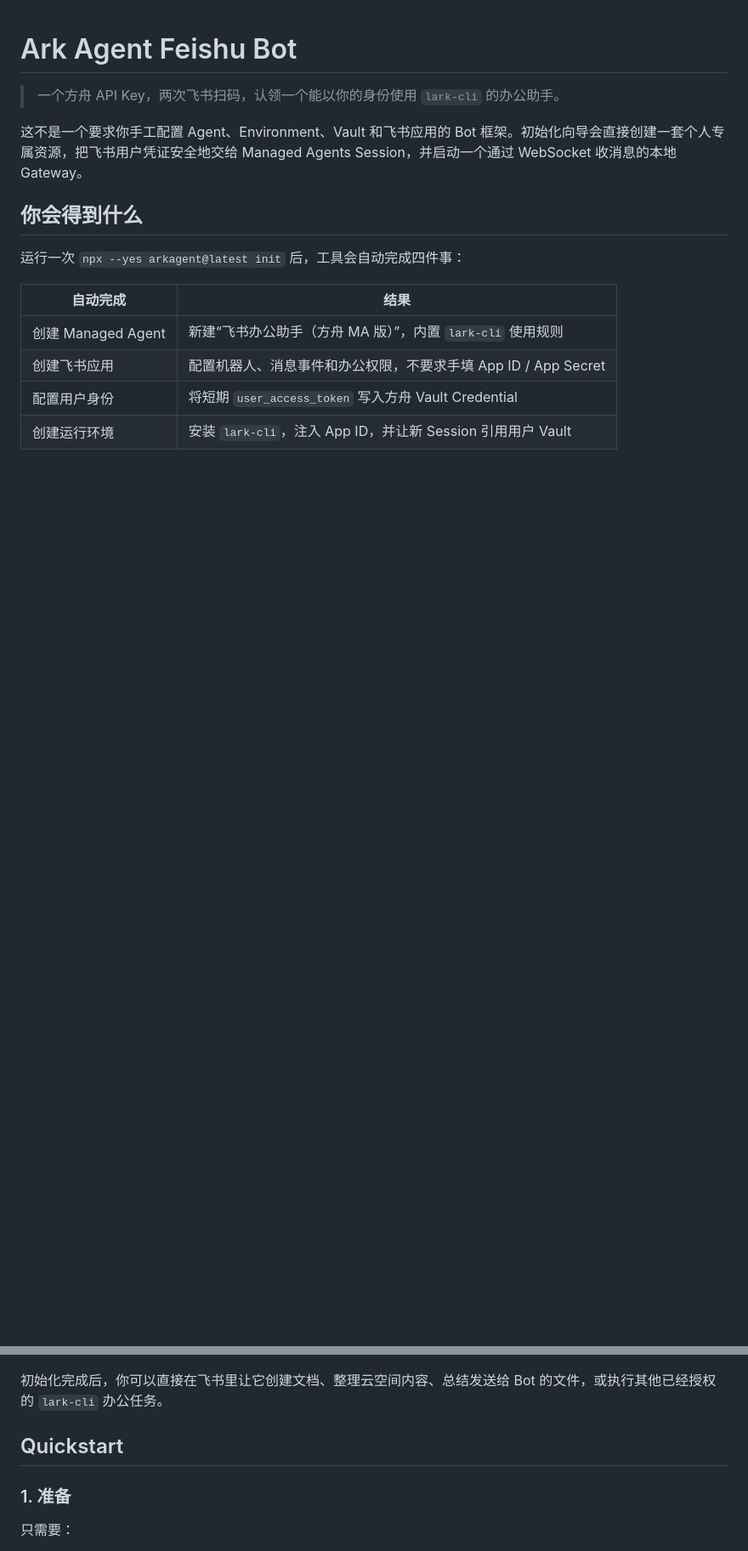
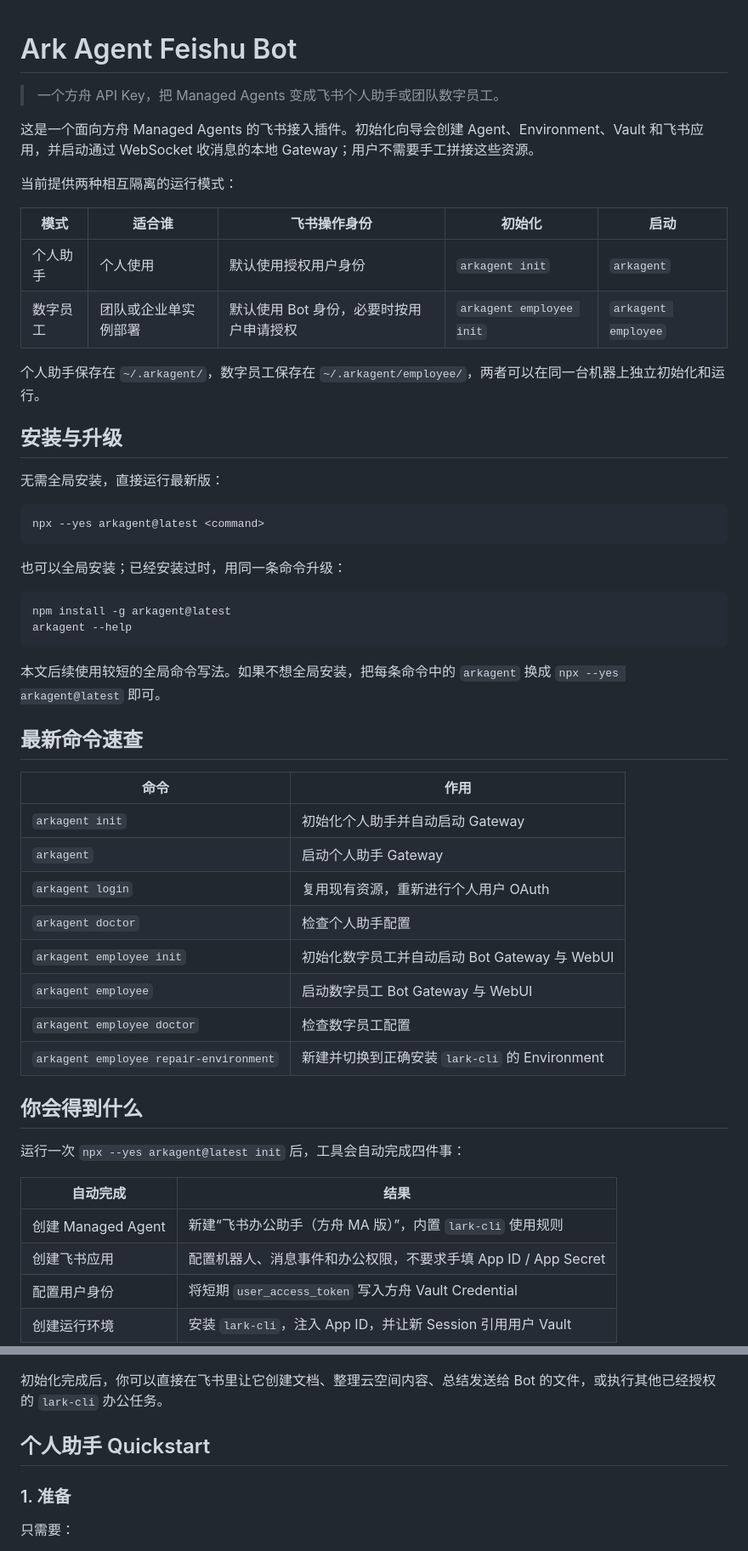
Before and after one commit to wangjiangwen-gif/ark-agent-feishu-bot, a Markdown page: README.md, 2 parts joined by grey strips. Shown at 85% size. Rendered like a GitHub page; blank space fills up the shorter version.

Commit message:
document latest usage

````diff
--- a/README.md
+++ b/README.md
@@ -1,8 +1,47 @@
 # Ark Agent Feishu Bot
 
-> 一个方舟 API Key，两次飞书扫码，认领一个能以你的身份使用 `lark-cli` 的办公助手。
+> 一个方舟 API Key，把 Managed Agents 变成飞书个人助手或团队数字员工。
 
-这不是一个要求你手工配置 Agent、Environment、Vault 和飞书应用的 Bot 框架。初始化向导会直接创建一套个人专属资源，把飞书用户凭证安全地交给 Managed Agents Session，并启动一个通过 WebSocket 收消息的本地 Gateway。
+这是一个面向方舟 Managed Agents 的飞书接入插件。初始化向导会创建 Agent、Environment、Vault 和飞书应用，并启动通过 WebSocket 收消息的本地 Gateway；用户不需要手工拼接这些资源。
+
+当前提供两种相互隔离的运行模式：
+
+| 模式 | 适合谁 | 飞书操作身份 | 初始化 | 启动 |
+|---|---|---|---|---|
+| 个人助手 | 个人使用 | 默认使用授权用户身份 | `arkagent init` | `arkagent` |
+| 数字员工 | 团队或企业单实例部署 | 默认使用 Bot 身份，必要时按用户申请授权 | `arkagent employee init` | `arkagent employee` |
+
+个人助手保存在 `~/.arkagent/`，数字员工保存在 `~/.arkagent/employee/`，两者可以在同一台机器上独立初始化和运行。
+
+## 安装与升级
+
+无需全局安装，直接运行最新版：
+
+```bash
+npx --yes arkagent@latest <command>
+```
+
+也可以全局安装；已经安装过时，用同一条命令升级：
+
+```bash
+npm install -g arkagent@latest
+arkagent --help
+```
+
+本文后续使用较短的全局命令写法。如果不想全局安装，把每条命令中的 `arkagent` 换成 `npx --yes arkagent@latest` 即可。
+
+## 最新命令速查
+
+| 命令 | 作用 |
+|---|---|
+| `arkagent init` | 初始化个人助手并自动启动 Gateway |
+| `arkagent` | 启动个人助手 Gateway |
+| `arkagent login` | 复用现有资源，重新进行个人用户 OAuth |
+| `arkagent doctor` | 检查个人助手配置 |
+| `arkagent employee init` | 初始化数字员工并自动启动 Bot Gateway 与 WebUI |
+| `arkagent employee` | 启动数字员工 Bot Gateway 与 WebUI |
+| `arkagent employee doctor` | 检查数字员工配置 |
+| `arkagent employee repair-environment` | 新建并切换到正确安装 `lark-cli` 的 Environment |
 
 ## 你会得到什么
 
@@ -17,7 +56,7 @@
 
 初始化完成后，你可以直接在飞书里让它创建文档、整理云空间内容、总结发送给 Bot 的文件，或执行其他已经授权的 `lark-cli` 办公任务。
 
-## Quickstart
+## 个人助手 Quickstart
 
 ### 1. 准备
 
````
Also changed, not shown: other parts of README.md (+12 -7 lines).
